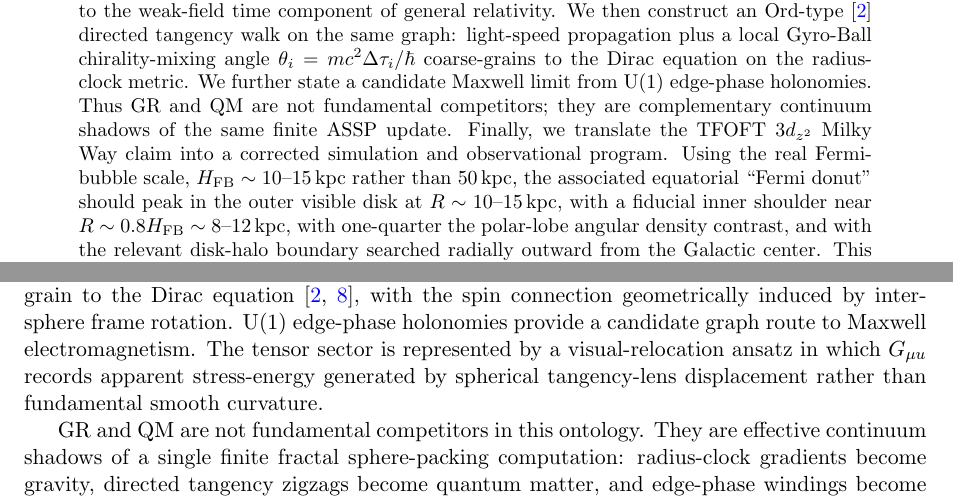
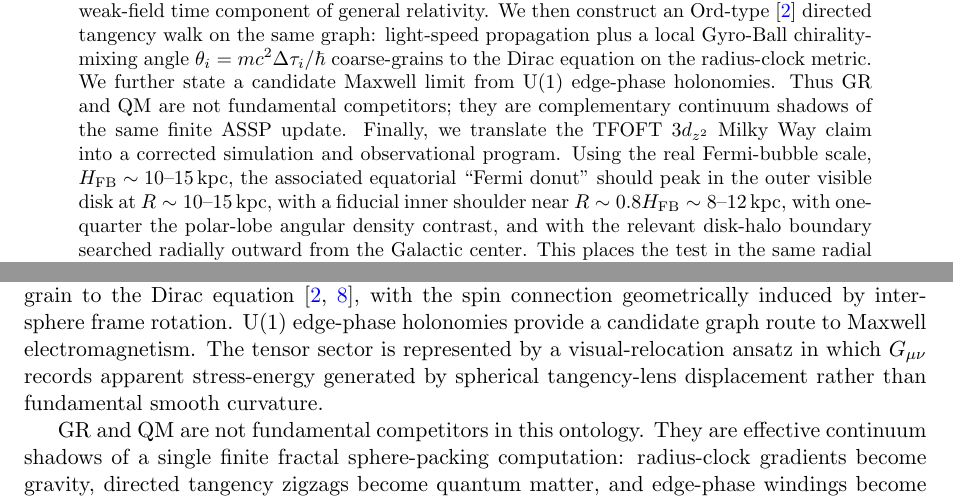
Before and after one commit to yasteven/math, a LaTeX paper (classp/classp_openai.tex): two parts of pages 1 and 16 of 17, joined at a grey line, cut so that both start at the same text. Compiled offline with pdfLaTeX.

Commit message:
close, need to update abstract then have 2 ai double check math

```diff
--- a/classp/classp_openai.tex
+++ b/classp/classp_openai.tex
@@ -60,8 +60,7 @@ state a candidate Maxwell limit from U(1) edge-phase holonomies. Thus GR and
 QM are not fundamental competitors; they are complementary continuum shadows
 of the same finite ASSP update. Finally, we translate the TFOFT $3d_{z^2}$
 Milky Way claim into a corrected simulation and observational program. Using
-the real Fermi-bubble scale, $H_{\rm FB}\sim10$--$15\,\kpc$ rather than
-$50\,\kpc$, the associated equatorial ``Fermi donut'' should peak in the
+the real Fermi-bubble scale, $H_{\rm FB}\sim10$--$15\,\kpc$, the associated equatorial ``Fermi donut'' should peak in the
 outer visible disk at $R\sim10$--$15\,\kpc$, with a fiducial inner shoulder
 near $R\sim0.8H_{\rm FB}\sim8$--$12\,\kpc$, with one-quarter the
 polar-lobe angular density contrast, and with the relevant disk-halo boundary
@@ -1027,8 +1026,7 @@ chirality mixing coarse-grain to the Dirac equation~\cite{Ord1983,Dirac1928},
 with the spin connection geometrically induced by inter-sphere frame rotation.
 U(1) edge-phase holonomies provide a candidate graph route to Maxwell
 electromagnetism.  The tensor sector is represented by a visual-relocation
-ansatz in which $G_{\mu
-u}$ records apparent stress-energy generated by
+ansatz in which $G_{\mu\nu}$ records apparent stress-energy generated by
 spherical tangency-lens displacement rather than fundamental smooth curvature.
 
 GR and QM are not fundamental competitors in this ontology. They are effective
```
Also changed, not shown: classp/classp_openai.tex (2 more changed lines).
